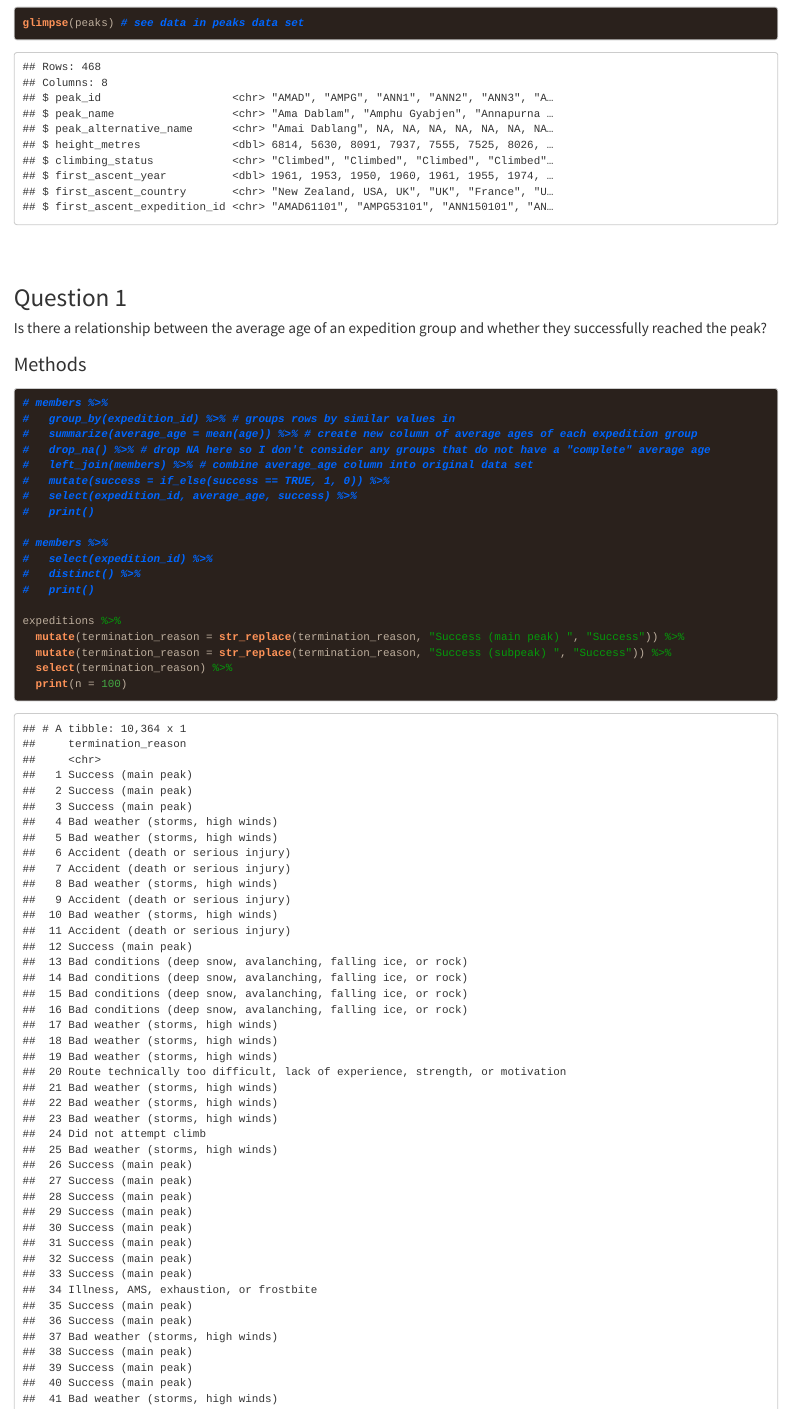
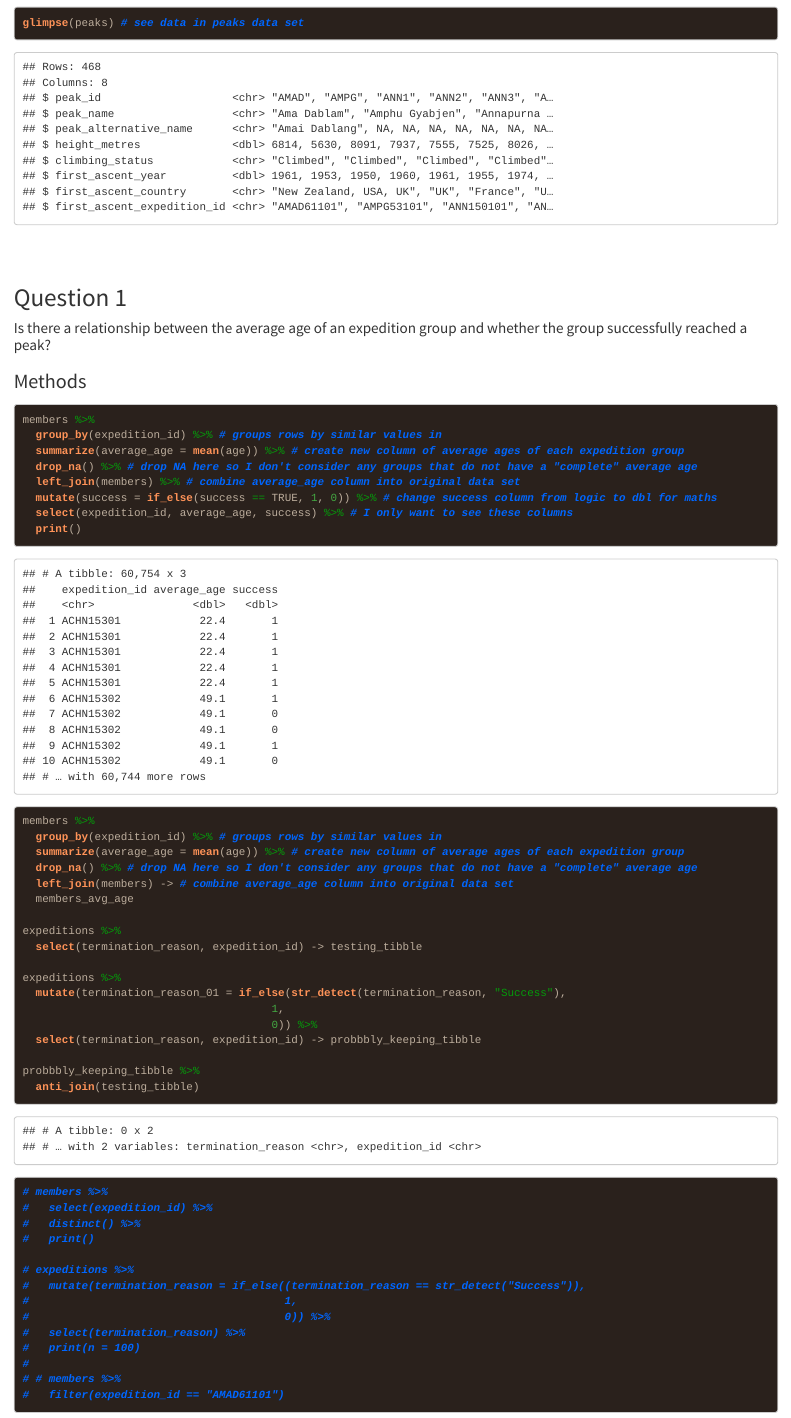
Before and after one commit to Rowan-BIOL01301/final_project-jmcavaddy, an R Markdown document (mcavaddy_final_project.Rmd): the page in a window 1100 px wide, from 1380 px down. The pictures show the output file mcavaddy_final_project.html that the author committed with the source, opened offline; long lines of code are wrapped.

Commit message:
Question 1 wrangling

````diff
--- a/mcavaddy_final_project.Rmd
+++ b/mcavaddy_final_project.Rmd
@@ -38,26 +38,49 @@ glimpse(peaks) # see data in peaks data set
 
 ## Question 1
 
-#### Is there a relationship between the average age of an expedition group and whether they successfully reached the peak?
+#### Is there a relationship between the average age of an expedition group and whether the group successfully reached a peak?
 
 ### Methods
 ```{r question_one_methods}
-# members %>%
-#   group_by(expedition_id) %>% # groups rows by similar values in
-#   summarize(average_age = mean(age)) %>% # create new column of average ages of each expedition group
-#   drop_na() %>% # drop NA here so I don't consider any groups that do not have a "complete" average age
-#   left_join(members) %>% # combine average_age column into original data set
-#   mutate(success = if_else(success == TRUE, 1, 0)) %>%
-#   select(expedition_id, average_age, success) %>%
-#   print()
+members %>%
+  group_by(expedition_id) %>% # groups rows by similar values in
+  summarize(average_age = mean(age)) %>% # create new column of average ages of each expedition group
+  drop_na() %>% # drop NA here so I don't consider any groups that do not have a "complete" average age
+  left_join(members) %>% # combine average_age column into original data set
+  mutate(success = if_else(success == TRUE, 1, 0)) %>% # change success column from logic to dbl for maths
+  select(expedition_id, average_age, success) %>% # I only want to see these columns
+  print()
+
+members %>%
+  group_by(expedition_id) %>% # groups rows by similar values in
+  summarize(average_age = mean(age)) %>% # create new column of average ages of each expedition group
+  drop_na() %>% # drop NA here so I don't consider any groups that do not have a "complete" average age
+  left_join(members) -> # combine average_age column into original data set
+  members_avg_age
+
+expeditions %>%
+  select(termination_reason, expedition_id) -> testing_tibble
+
+expeditions %>%
+  mutate(termination_reason_01 = if_else(str_detect(termination_reason, "Success"),
+                                      1,
+                                      0)) %>%
+  select(termination_reason, expedition_id) -> probbbly_keeping_tibble
+
+probbbly_keeping_tibble %>%
+  anti_join(testing_tibble)
 
 # members %>%
 #   select(expedition_id) %>%
 #   distinct() %>%
 #   print()
 
-expeditions %>%
-  mutate(termination_reason = str_replace(termination_reason, "Success (main peak) ", "Success")) %>%
-  mutate(termination_reason = str_replace(termination_reason, "Success (subpeak) ", "Success")) %>%
-  select(termination_reason) %>%
-  print(n = 100)
+# expeditions %>%
+#   mutate(termination_reason = if_else((termination_reason == str_detect("Success")),
+#                                       1,
+#                                       0)) %>%
+#   select(termination_reason) %>%
+#   print(n = 100)
+#
+# # members %>%
+#   filter(expedition_id == "AMAD61101")
````
Also changed, not shown: mcavaddy_final_project.html, mcavaddy_final_project.Rmd (3 more changed lines).
